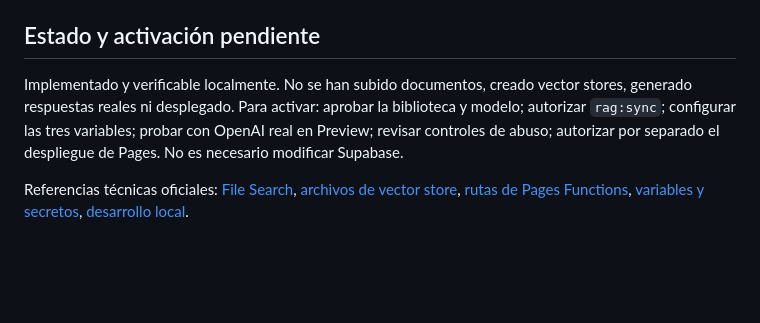
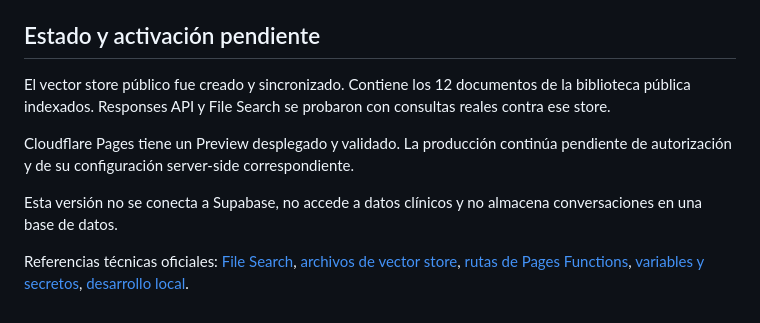
Before and after one commit to FabianMoGH/protocolos-ai-web, a Markdown page: README.md, the part around the change. Drawn GitHub-style; blank space fills up the shorter version.

Commit message:
Actualizar estado del asistente público

```diff
--- a/README.md
+++ b/README.md
@@ -79,6 +79,10 @@ La prueba de UI intercepta `/api/chat` y devuelve respuestas ficticias. Comprueb
 
 ## Estado y activación pendiente
 
-Implementado y verificable localmente. No se han subido documentos, creado vector stores, generado respuestas reales ni desplegado. Para activar: aprobar la biblioteca y modelo; autorizar `rag:sync`; configurar las tres variables; probar con OpenAI real en Preview; revisar controles de abuso; autorizar por separado el despliegue de Pages. No es necesario modificar Supabase.
+El vector store público fue creado y sincronizado. Contiene los 12 documentos de la biblioteca pública indexados. Responses API y File Search se probaron con consultas reales contra ese store.
+
+Cloudflare Pages tiene un Preview desplegado y validado. La producción continúa pendiente de autorización y de su configuración server-side correspondiente.
+
+Esta versión no se conecta a Supabase, no accede a datos clínicos y no almacena conversaciones en una base de datos.
 
 Referencias técnicas oficiales: [File Search](https://developers.openai.com/api/docs/guides/tools-file-search), [archivos de vector store](https://developers.openai.com/api/reference/resources/vector_stores/subresources/files), [rutas de Pages Functions](https://developers.cloudflare.com/pages/functions/routing/), [variables y secretos](https://developers.cloudflare.com/pages/functions/bindings/), [desarrollo local](https://developers.cloudflare.com/pages/functions/local-development/).
```
